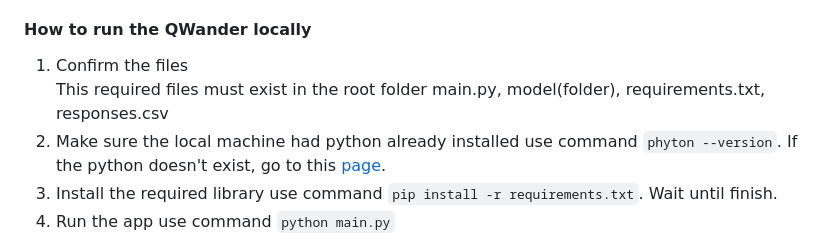
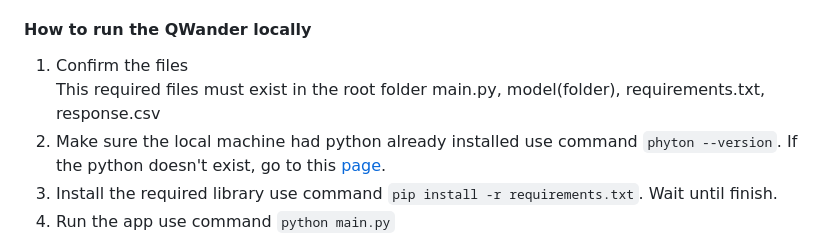
Before and after one commit to QWander/Capstone-Project-CH2-PS451, a Markdown page: README.md, the part around the change. Drawn GitHub-style.

````diff
--- a/README.md
+++ b/README.md
@@ -46,7 +46,7 @@ use command: git clone https://github.com/QWander/Capstone-Project-CH2-PS451.git
 #### How to run the QWander locally
 1. Confirm the files
 <br />This required files must exist in the root folder
-main.py, model(folder), requirements.txt, responses.csv
+main.py, model(folder), requirements.txt, response.csv
 2. Make sure the local machine had python already installed use command ``` phyton --version ```. If the python doesn't exist, go to this  <a href="https://www.python.org/" target="_blank">page</a>.
 4. Install the required library use command   ``` pip install -r requirements.txt ```. Wait until finish.
 5. Run the app use command ``` python main.py ```
````
